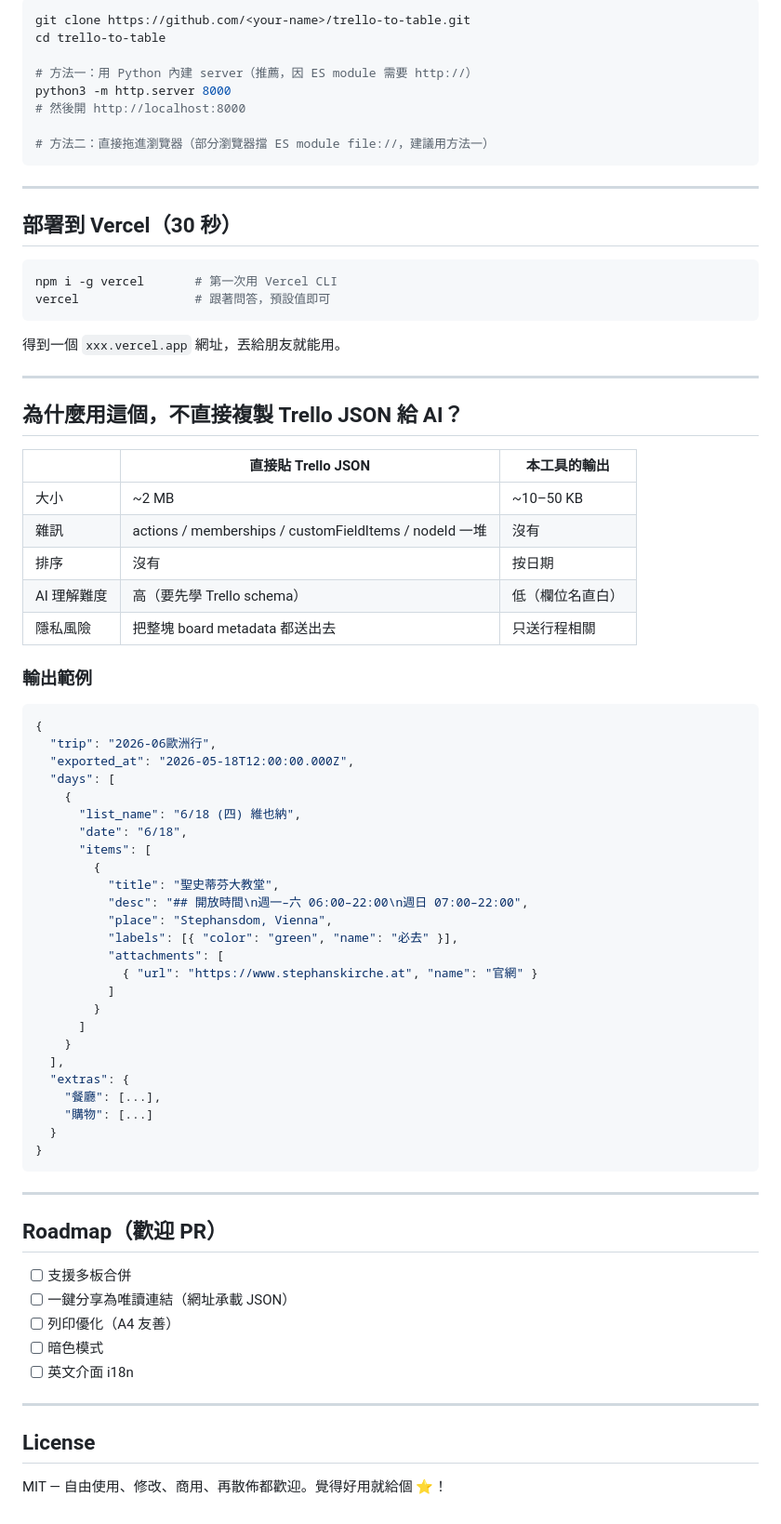
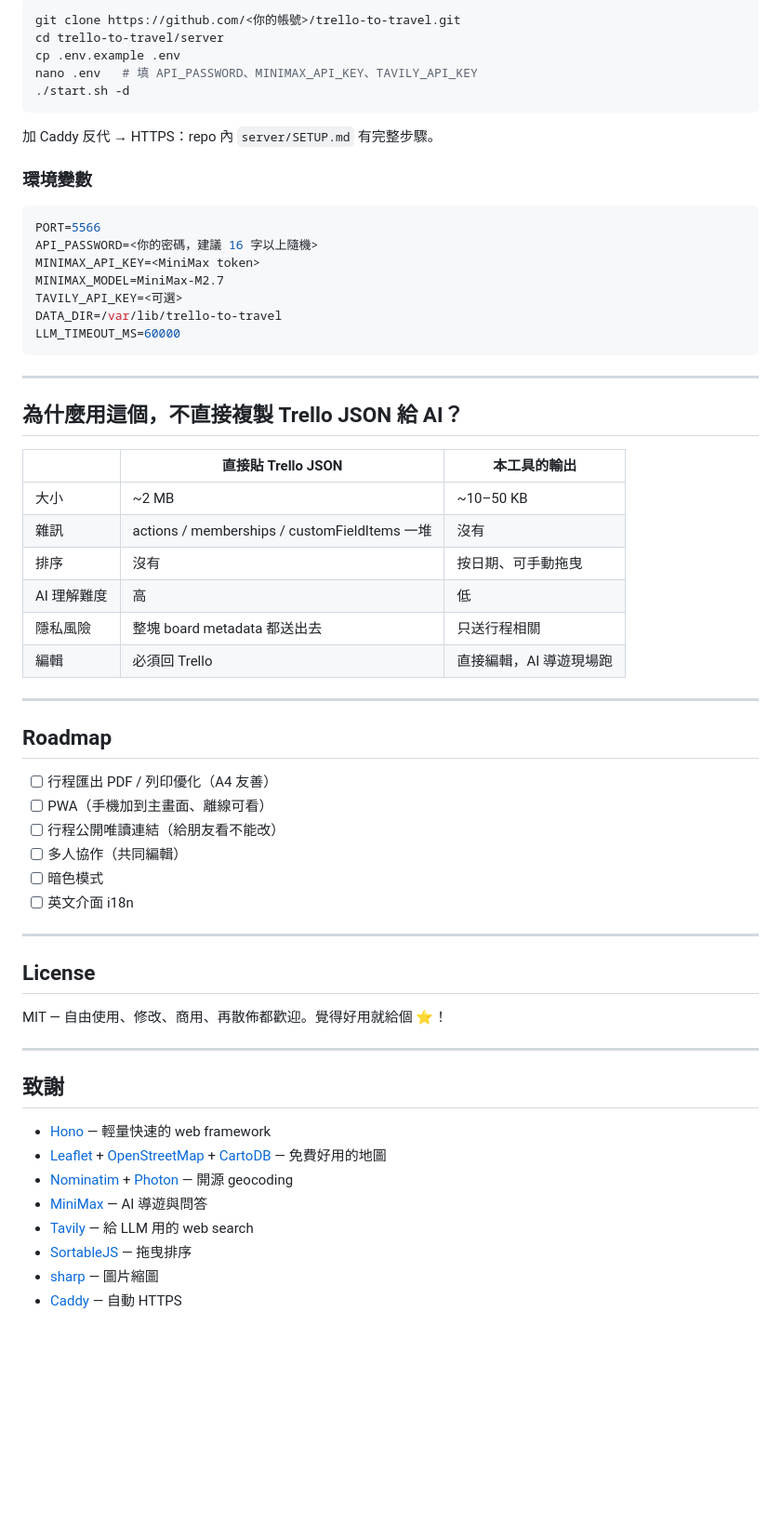
Before and after one commit to smallma/trello-to-travel, a Markdown page: README.md, the part around one of its changes. Shown at 93% size. Drawn GitHub-style; blank space fills up the shorter version.

````diff
--- a/README.md
+++ b/README.md
@@ -45,25 +141,25 @@
 
 ```bash
-git clone https://github.com/<your-name>/trello-to-table.git
-cd trello-to-table
-
-# 方法一：用 Python 內建 server（推薦，因 ES module 需要 http://）
-python3 -m http.server 8000
-# 然後開 http://localhost:8000
-
-# 方法二：直接拖進瀏覽器（部分瀏覽器擋 ES module file://，建議用方法一）
+git clone https://github.com/<你的帳號>/trello-to-travel.git
+cd trello-to-travel/server
+cp .env.example .env
+nano .env   # 填 API_PASSWORD、MINIMAX_API_KEY、TAVILY_API_KEY
+./start.sh -d
 ```
 
----
+加 Caddy 反代 → HTTPS：repo 內 `server/SETUP.md` 有完整步驟。
 
-## 部署到 Vercel（30 秒）
+### 環境變數
 
-```bash
-npm i -g vercel       # 第一次用 Vercel CLI
-vercel                # 跟著問答，預設值即可
+```env
+PORT=5566
+API_PASSWORD=<你的密碼，建議 16 字以上隨機>
+MINIMAX_API_KEY=<MiniMax token>
+MINIMAX_MODEL=MiniMax-M2.7
+TAVILY_API_KEY=<可選>
+DATA_DIR=/var/lib/trello-to-travel
+LLM_TIMEOUT_MS=60000
 ```
-
-得到一個 `xxx.vercel.app` 網址，丟給朋友就能用。
 
 ---
 
@@ -72,48 +168,20 @@ vercel                # 跟著問答，預設值即可
 | | 直接貼 Trello JSON | 本工具的輸出 |
 |---|---|---|
 | 大小 | ~2 MB | ~10–50 KB |
-| 雜訊 | actions / memberships / customFieldItems / nodeId 一堆 | 沒有 |
-| 排序 | 沒有 | 按日期 |
-| AI 理解難度 | 高（要先學 Trello schema） | 低（欄位名直白） |
-| 隱私風險 | 把整塊 board metadata 都送出去 | 只送行程相關 |
-
-### 輸出範例
-
-```json
-{
-  "trip": "2026-06歐洲行",
-  "exported_at": "2026-05-18T12:00:00.000Z",
-  "days": [
-    {
-      "list_name": "6/18 (四) 維也納",
-      "date": "6/18",
-      "items": [
-        {
-          "title": "聖史蒂芬大教堂",
-          "desc": "## 開放時間\n週一–六 06:00–22:00\n週日 07:00–22:00",
-          "place": "Stephansdom, Vienna",
-          "labels": [{ "color": "green", "name": "必去" }],
-          "attachments": [
-            { "url": "https://www.stephanskirche.at", "name": "官網" }
-          ]
-        }
-      ]
-    }
-  ],
-  "extras": {
-    "餐廳": [...],
-    "購物": [...]
-  }
-}
-```
+| 雜訊 | actions / memberships / customFieldItems 一堆 | 沒有 |
+| 排序 | 沒有 | 按日期、可手動拖曳 |
+| AI 理解難度 | 高 | 低 |
+| 隱私風險 | 整塊 board metadata 都送出去 | 只送行程相關 |
+| 編輯 | 必須回 Trello | 直接編輯，AI 導遊現場跑 |
 
 ---
 
-## Roadmap（歡迎 PR）
+## Roadmap
 
-- [ ] 支援多板合併
-- [ ] 一鍵分享為唯讀連結（網址承載 JSON）
-- [ ] 列印優化（A4 友善）
+- [ ] 行程匯出 PDF / 列印優化（A4 友善）
+- [ ] PWA（手機加到主畫面、離線可看）
+- [ ] 行程公開唯讀連結（給朋友看不能改）
+- [ ] 多人協作（共同編輯）
 - [ ] 暗色模式
 - [ ] 英文介面 i18n
 
@@ -122,3 +190,16 @@ vercel                # 跟著問答，預設值即可
 ## License
 
 MIT — 自由使用、修改、商用、再散佈都歡迎。覺得好用就給個 ⭐！
+
+---
+
+## 致謝
+
+- [Hono](https://hono.dev/) — 輕量快速的 web framework
+- [Leaflet](https://leafletjs.com/) + [OpenStreetMap](https://www.openstreetmap.org/) + [CartoDB](https://carto.com/) — 免費好用的地圖
+- [Nominatim](https://nominatim.openstreetmap.org/) + [Photon](https://photon.komoot.io/) — 開源 geocoding
+- [MiniMax](https://platform.minimax.io) — AI 導遊與問答
+- [Tavily](https://tavily.com) — 給 LLM 用的 web search
+- [SortableJS](https://sortablejs.github.io/Sortable/) — 拖曳排序
+- [sharp](https://sharp.pixelplumbing.com/) — 圖片縮圖
+- [Caddy](https://caddyserver.com/) — 自動 HTTPS
````
Also changed, not shown: other parts of README.md (+118 -22 lines).
